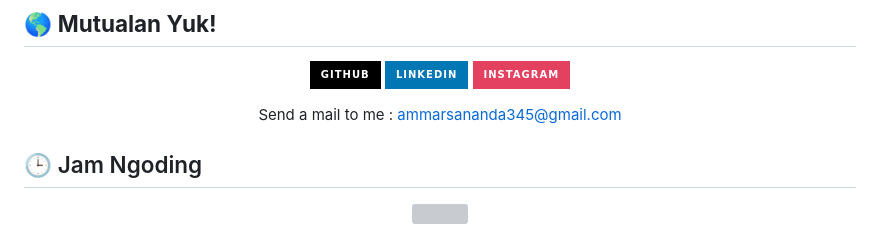
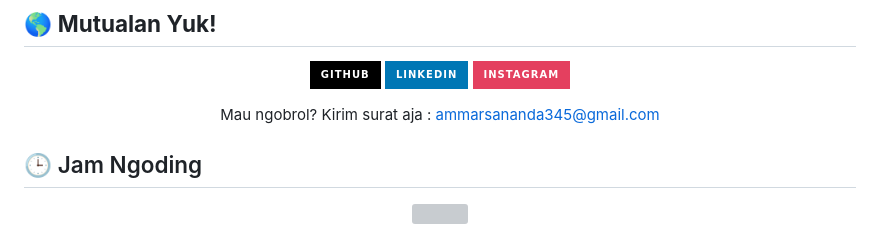
Before and after one commit to ammar3544/ammar3544, a Markdown page: README.md, the part around the change. Rendered like a GitHub page; badges without logos; grey boxes are pictures that could not be loaded.

```diff
--- a/README.md
+++ b/README.md
@@ -78,7 +78,7 @@
   </a>
 </p>
 <p align="center">
-  Send a mail to me : <a href="mailto:ammarsananda345@gmail.com">ammarsananda345@gmail.com</a>
+  Mau ngobrol? Kirim surat aja : <a href="mailto:ammarsananda345@gmail.com">ammarsananda345@gmail.com</a>
 </p>
 
 ## 🕒 Jam Ngoding
```
